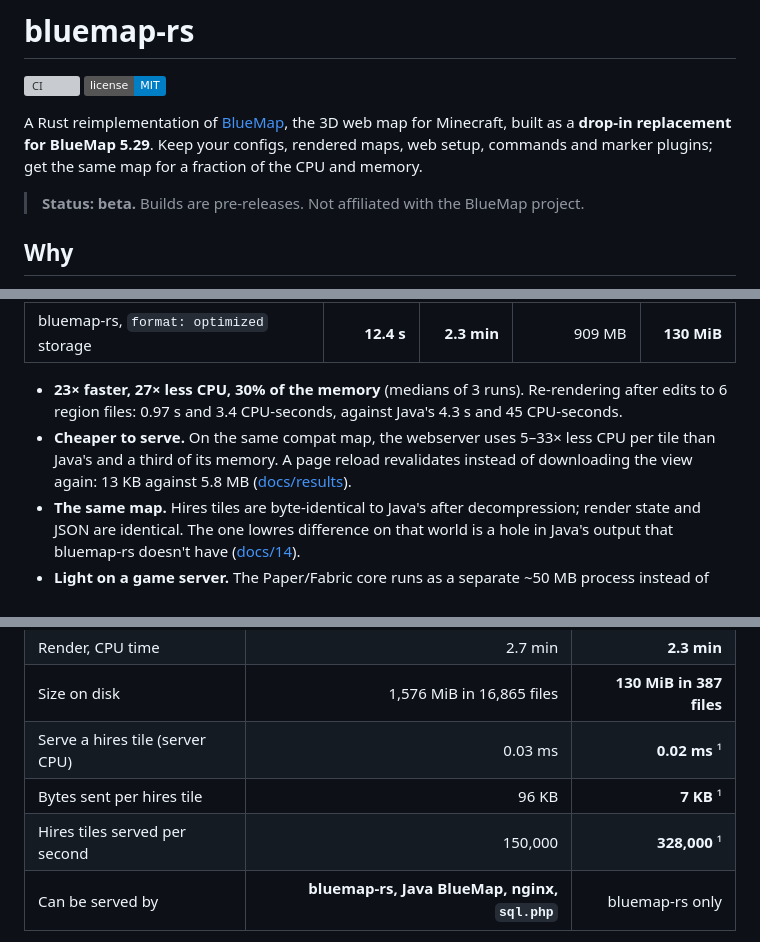
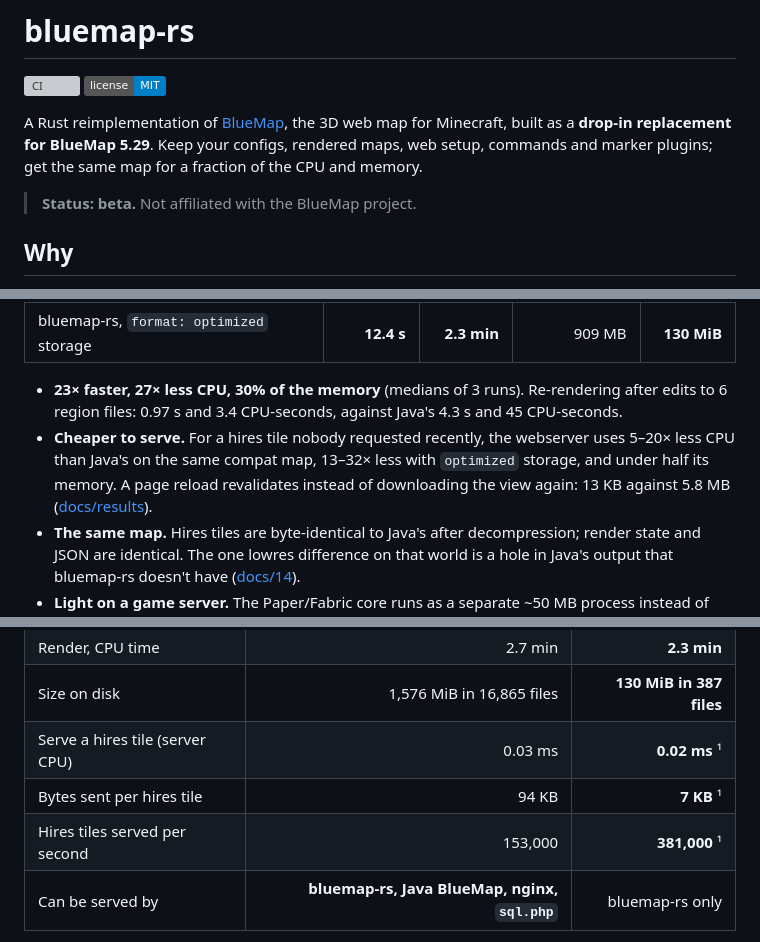
Before and after one commit to Hexay/bluemap-rs, a Markdown page: README.md, 3 parts joined by grey strips. GitHub-like rendering; badges without logos; grey boxes are pictures that could not be loaded.

Commit message:
README: drop 'builds are pre-releases' (releases are full releases now)

```diff
--- a/README.md
+++ b/README.md
@@ -7,7 +7,7 @@ A Rust reimplementation of [BlueMap](https://github.com/BlueMap-Minecraft/BlueMa
 built as a **drop-in replacement for BlueMap 5.29**. Keep your configs, rendered maps, web setup, commands and marker
 plugins; get the same map for a fraction of the CPU and memory.
 
-> **Status: beta.** Builds are pre-releases. Not affiliated with the BlueMap project.
+> **Status: beta.** Not affiliated with the BlueMap project.
 
 ## Why
 
@@ -21,8 +21,8 @@ On a 4096×4096-block world (100 region files), a full render from scratch, same
 
 - **23× faster, 27× less CPU, 30% of the memory** (medians of 3 runs). Re-rendering after edits to 6 region files:
   0.97 s and 3.4 CPU-seconds, against Java's 4.3 s and 45 CPU-seconds.
-- **Cheaper to serve.** On the same compat map, the webserver uses 5–33× less CPU per tile than Java's and a third
-  of its memory. A page reload revalidates instead of downloading the view again: 13 KB against 5.8 MB
+- **Cheaper to serve.** For a hires tile nobody requested recently, the webserver uses 5–20× less CPU than Java's on
+  the same compat map, 13–32× less with `optimized` storage, and under half its memory. A page reload revalidates instead of downloading the view again: 13 KB against 5.8 MB
   ([docs/results](docs/results/devbox-web-java-vs-rs-2026-10-28.md)).
 - **The same map.** Hires tiles are byte-identical to Java's after decompression; render state and JSON are identical.
   The one lowres difference on that world is a hole in Java's output that bluemap-rs doesn't have
@@ -46,8 +46,8 @@ Same world and machine; the better value in each row is bold:
 | Render, CPU time | 2.7 min | **2.3 min** |
 | Size on disk | 1,576 MiB in 16,865 files | **130 MiB in 387 files** |
 | Serve a hires tile (server CPU) | 0.03 ms | **0.02 ms** ¹ |
-| Bytes sent per hires tile | 96 KB | **7 KB** ¹ |
-| Hires tiles served per second | 150,000 | **328,000** ¹ |
+| Bytes sent per hires tile | 94 KB | **7 KB** ¹ |
+| Hires tiles served per second | 153,000 | **381,000** ¹ |
 | Can be served by | **bluemap-rs, Java BlueMap, nginx, `sql.php`** | bluemap-rs only |
 
 ¹ With bluemap-rs's webserver, which has the browser unpack optimized tiles itself
```
